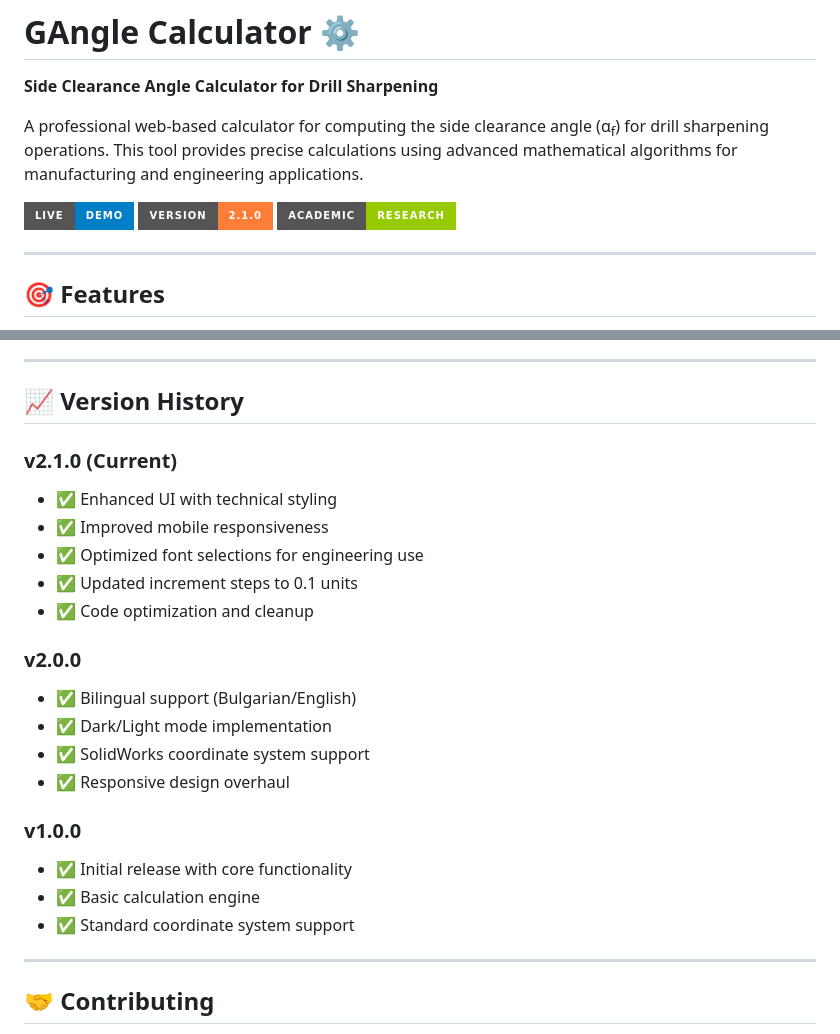
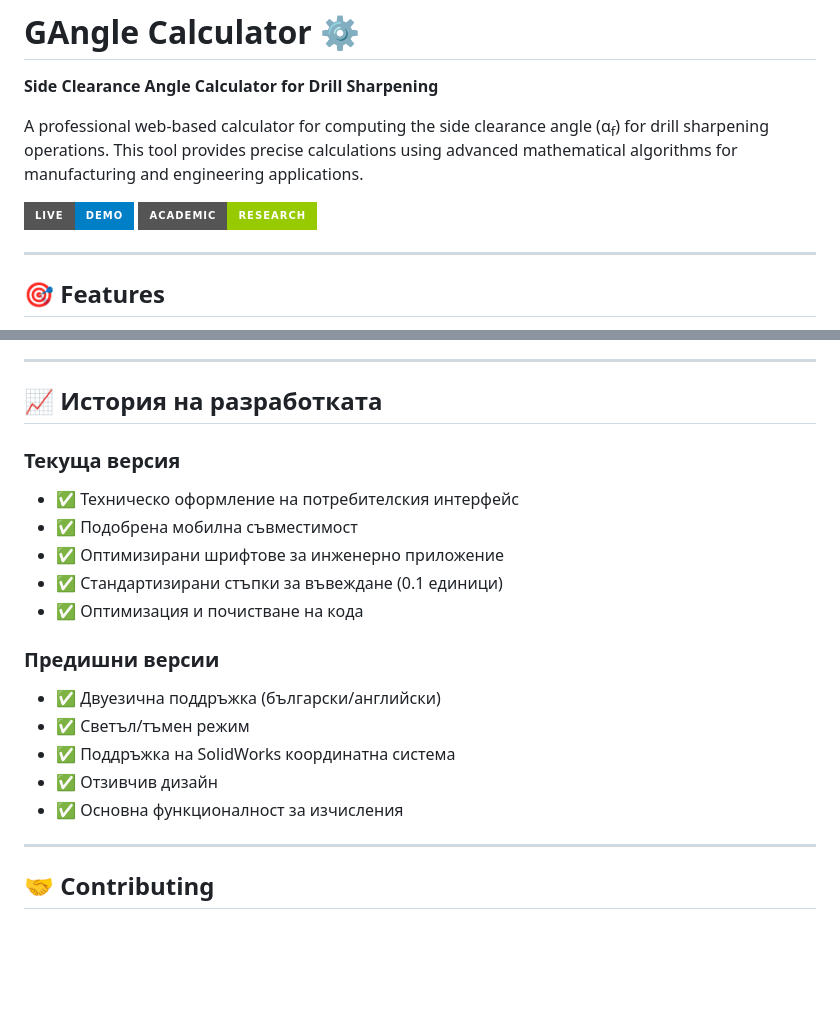
Before and after one commit to anton-grozev/gangle, a Markdown page: README.md, 2 parts joined by grey strips. Drawn GitHub-style; badges without logos; blank space fills up the shorter version.

Commit message:
Version update

```diff
--- a/README.md
+++ b/README.md
@@ -5,7 +5,6 @@
 A professional web-based calculator for computing the side clearance angle (α<sub>f</sub>) for drill sharpening operations. This tool provides precise calculations using advanced mathematical algorithms for manufacturing and engineering applications.
 
 [![Live Demo](https://img.shields.io/badge/Live-Demo-blue?style=for-the-badge)](https://anton-grozev.github.io/gangle/)
-[![Version](https://img.shields.io/badge/Version-2.1.0-orange?style=for-the-badge)](#)
 [![Academic](https://img.shields.io/badge/Academic-Research-green?style=for-the-badge)](#)
 
 ---
@@ -119,25 +118,21 @@ The calculator implements advanced analytical geometry for drill sharpening calc
 
 ---
 
-## 📈 Version History
+## 📈 История на разработката
 
-### v2.1.0 (Current)
-- ✅ Enhanced UI with technical styling
-- ✅ Improved mobile responsiveness
-- ✅ Optimized font selections for engineering use
-- ✅ Updated increment steps to 0.1 units
-- ✅ Code optimization and cleanup
+### Текуща версия
+- ✅ Техническо оформление на потребителския интерфейс
+- ✅ Подобрена мобилна съвместимост
+- ✅ Оптимизирани шрифтове за инженерно приложение
+- ✅ Стандартизирани стъпки за въвеждане (0.1 единици)
+- ✅ Оптимизация и почистване на кода
 
-### v2.0.0
-- ✅ Bilingual support (Bulgarian/English)
-- ✅ Dark/Light mode implementation
-- ✅ SolidWorks coordinate system support
-- ✅ Responsive design overhaul
-
-### v1.0.0
-- ✅ Initial release with core functionality
-- ✅ Basic calculation engine
-- ✅ Standard coordinate system support
+### Предишни версии
+- ✅ Двуезична поддръжка (български/английски)
+- ✅ Светъл/тъмен режим
+- ✅ Поддръжка на SolidWorks координатна система
+- ✅ Отзивчив дизайн
+- ✅ Основна функционалност за изчисления
 
 ---
 
```
